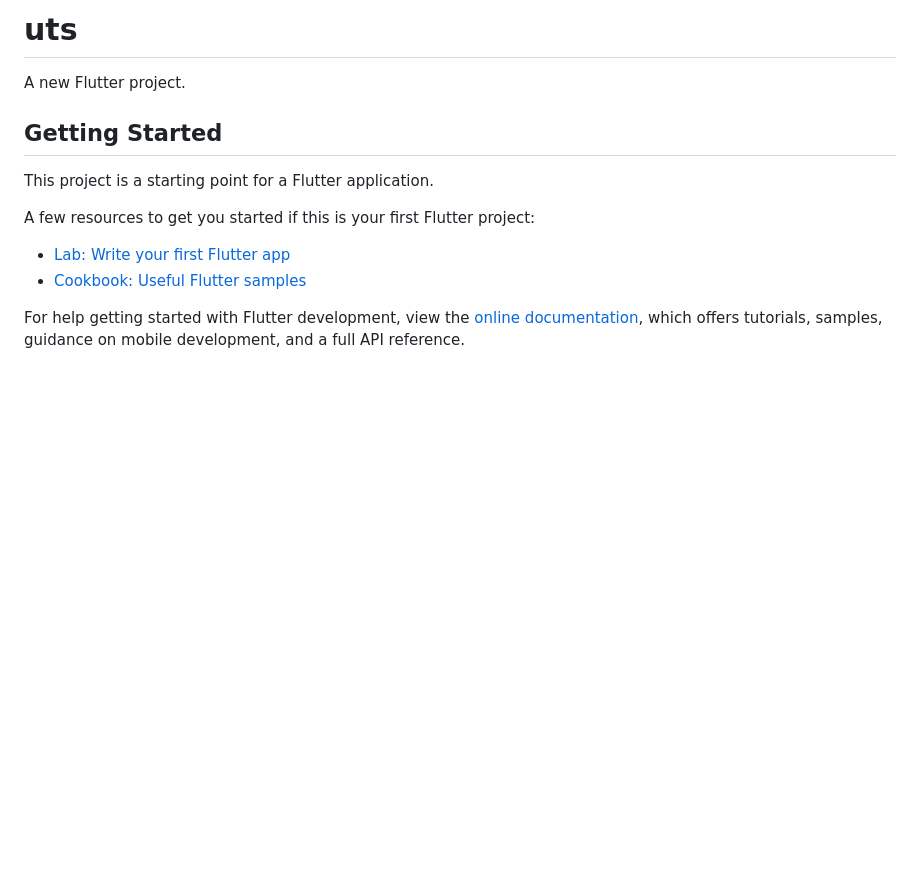
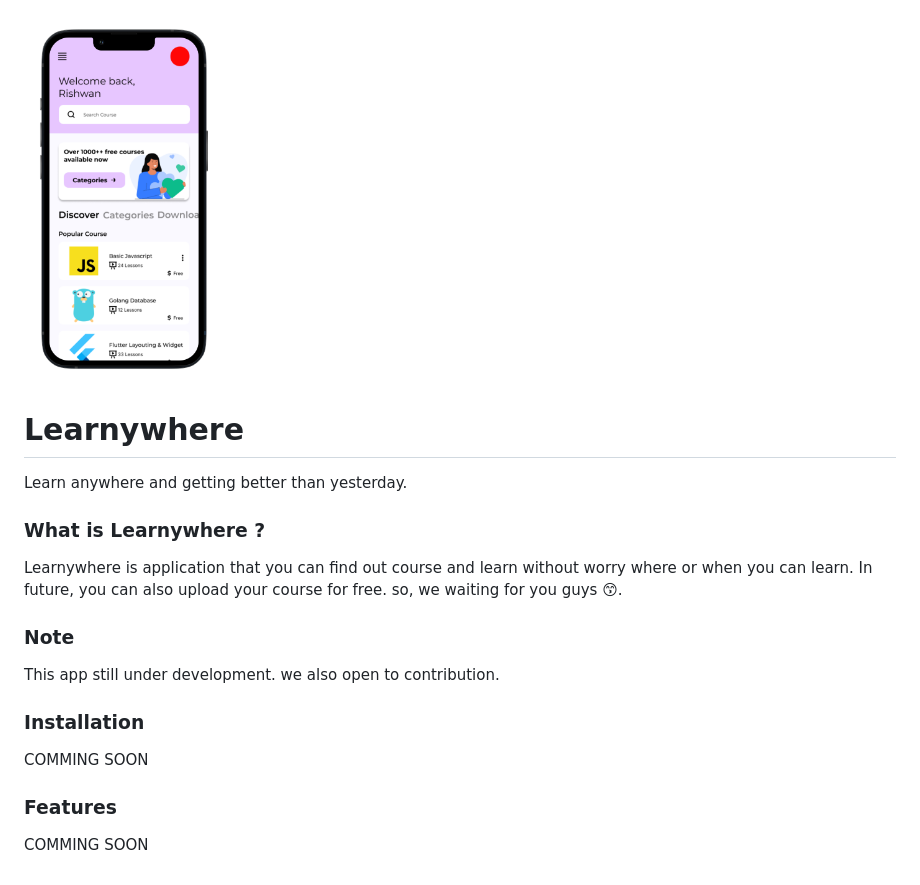
Before and after one commit to radenrishwan/learnywhere, a Markdown page: README.md, the part around the change. GitHub-like rendering; pictures changed too: mockup/mockup1.png (added); blank space fills up the shorter version.

Commit message:
doc: update README.md

```diff
--- a/README.md
+++ b/README.md
@@ -1,16 +1,17 @@
-# uts
+<img src="mockup/mockup1.png" width=200 style="float: right">
 
-A new Flutter project.
+# Learnywhere
+Learn anywhere and getting better than yesterday.
 
-## Getting Started
+### What is Learnywhere ?
+Learnywhere is application that you can find out course and learn without worry where or when you can learn.
+In future, you can also upload your course for free. so, we waiting for you guys 😙.
 
-This project is a starting point for a Flutter application.
+### Note
+This app still under development. we also open to contribution.
 
-A few resources to get you started if this is your first Flutter project:
+### Installation
+COMMING SOON
 
-- [Lab: Write your first Flutter app](https://docs.flutter.dev/get-started/codelab)
-- [Cookbook: Useful Flutter samples](https://docs.flutter.dev/cookbook)
-
-For help getting started with Flutter development, view the
-[online documentation](https://docs.flutter.dev/), which offers tutorials,
-samples, guidance on mobile development, and a full API reference.
+### Features
+COMMING SOON
```
Also changed, not shown: mockup/README.md (added, +1 -0 lines).
